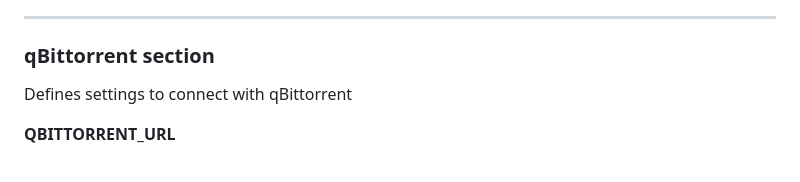
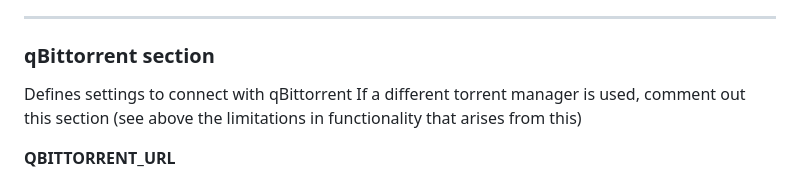
Before and after one commit to ManiMatter/decluttarr, a Markdown page: README.md, the part around the change printed below. GitHub-like rendering.

```diff
--- a/README.md
+++ b/README.md
@@ -287,6 +287,7 @@ Defines readarr instance on which download queue should be decluttered
 
 ### **qBittorrent section**
 Defines settings to connect with qBittorrent
+If a different torrent manager is used, comment out this section (see above the limitations in functionality that arises from this)
 
 **QBITTORRENT_URL**
 - URL under which the instance can be reached
```
Also changed, not shown: other parts of README.md (+1 -1 lines).
